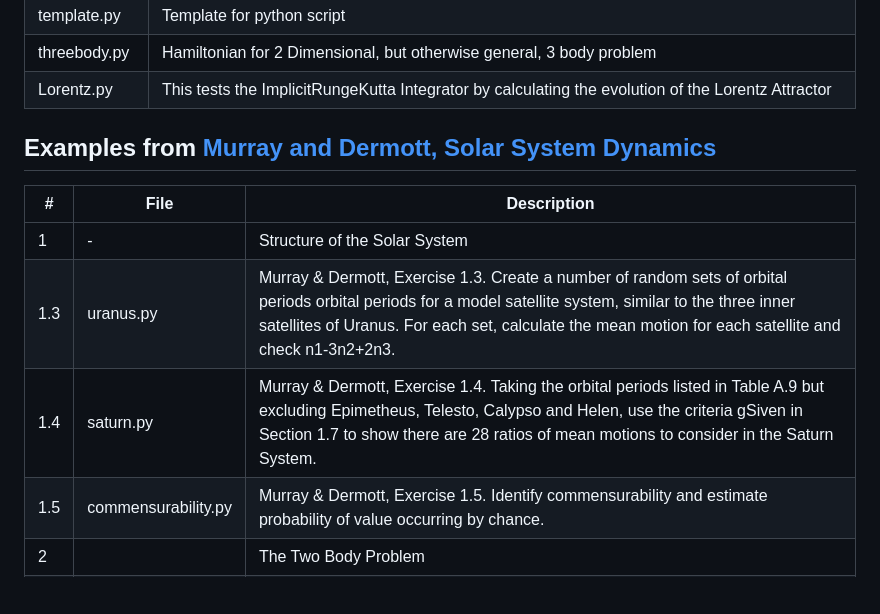
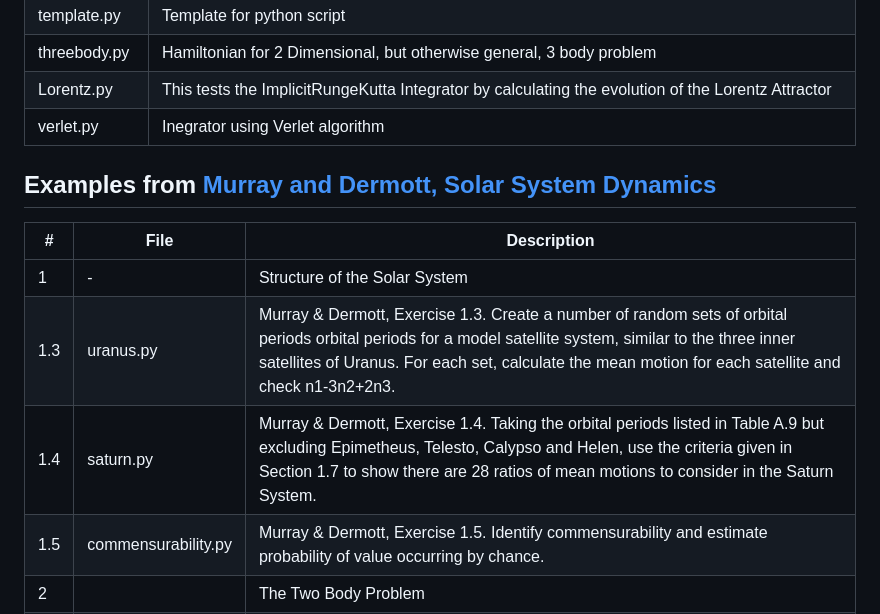
Before and after one commit to weka511/astro, a Markdown page: README.md, the part around the change. GitHub-like rendering; blank space fills up the shorter version.

Commit message:
#59 Started coding Verlet integrator

```diff
--- a/README.md
+++ b/README.md
@@ -14,6 +14,7 @@ restricted2.py|Restricted 3 body problem after Kotovych and Bowman
 template.py|Template for python script
 threebody.py|Hamiltonian for 2 Dimensional, but otherwise general,  3 body problem
 Lorentz.py|This tests the ImplicitRungeKutta Integrator by calculating the evolution of the Lorentz Attractor
+verlet.py|Inegrator using Verlet algorithm
 
 ## Examples from [Murray and Dermott, Solar System Dynamics](https://www.cambridge.org/core/books/solar-system-dynamics/108745217E4A18190CBA340ED5E477A2)
 
@@ -21,7 +22,7 @@ Lorentz.py|This tests the ImplicitRungeKutta Integrator by calculating the evolu
 ----|--------------------|------------------------------------------------------------
 1|-| Structure of the Solar System
 1.3|uranus.py|Murray & Dermott, Exercise 1.3. Create a number of random sets of orbital periods orbital periods for a model satellite system, similar to the three inner satellites of Uranus. For each set, calculate the mean motion for each satellite and check n1-3n2+2n3.
-1.4|saturn.py|Murray & Dermott, Exercise 1.4. Taking the orbital periods listed in Table A.9 but excluding Epimetheus, Telesto, Calypso and Helen, use the criteria gSiven in Section 1.7 to show there are 28 ratios of mean motions to consider in the Saturn System.
+1.4|saturn.py|Murray & Dermott, Exercise 1.4. Taking the orbital periods listed in Table A.9 but excluding Epimetheus, Telesto, Calypso and Helen, use the criteria given in Section 1.7 to show there are 28 ratios of mean motions to consider in the Saturn System.
 1.5|commensurability.py|Murray & Dermott, Exercise 1.5. Identify commensurability and estimate probability of value occurring by chance.
 2||The Two Body Problem
 2.2|earth_mars.py|Murray and Dermott, Exercise 2.2: times of orbital conjunction between earth & Mars.
```
